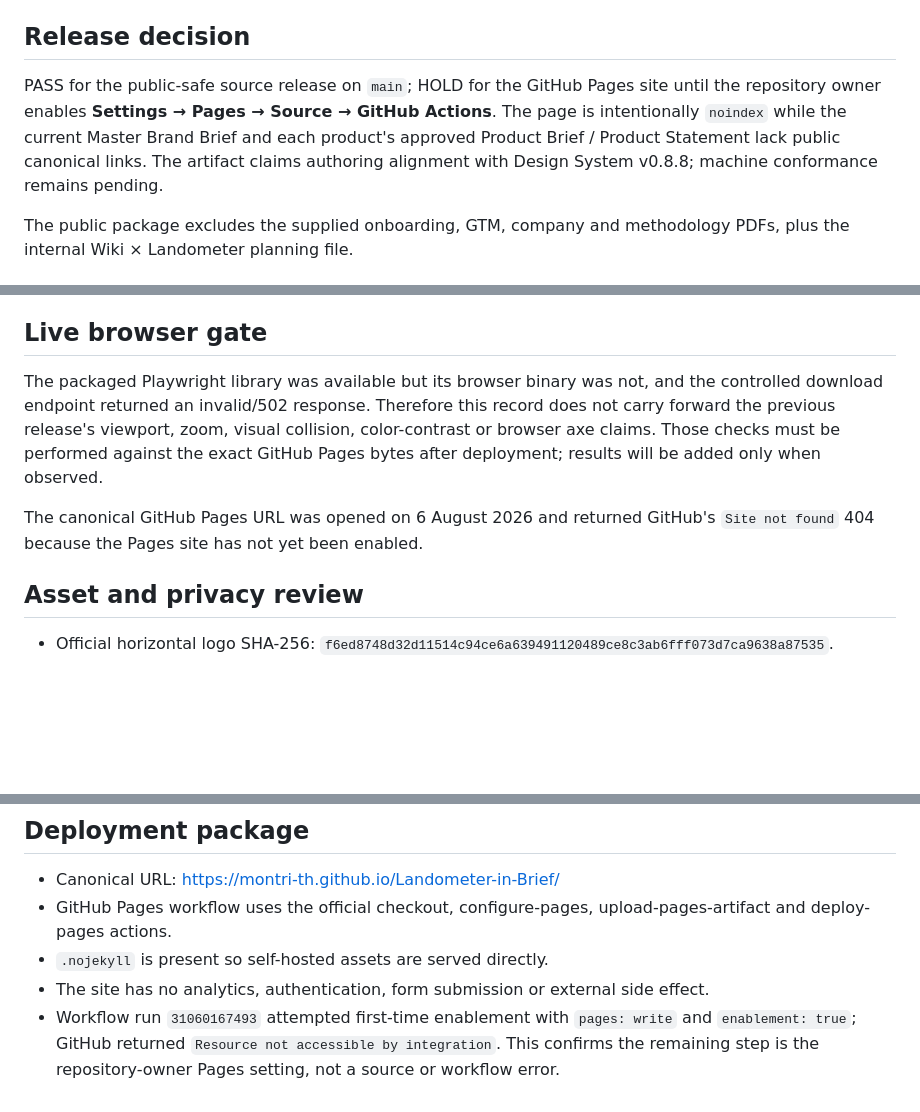
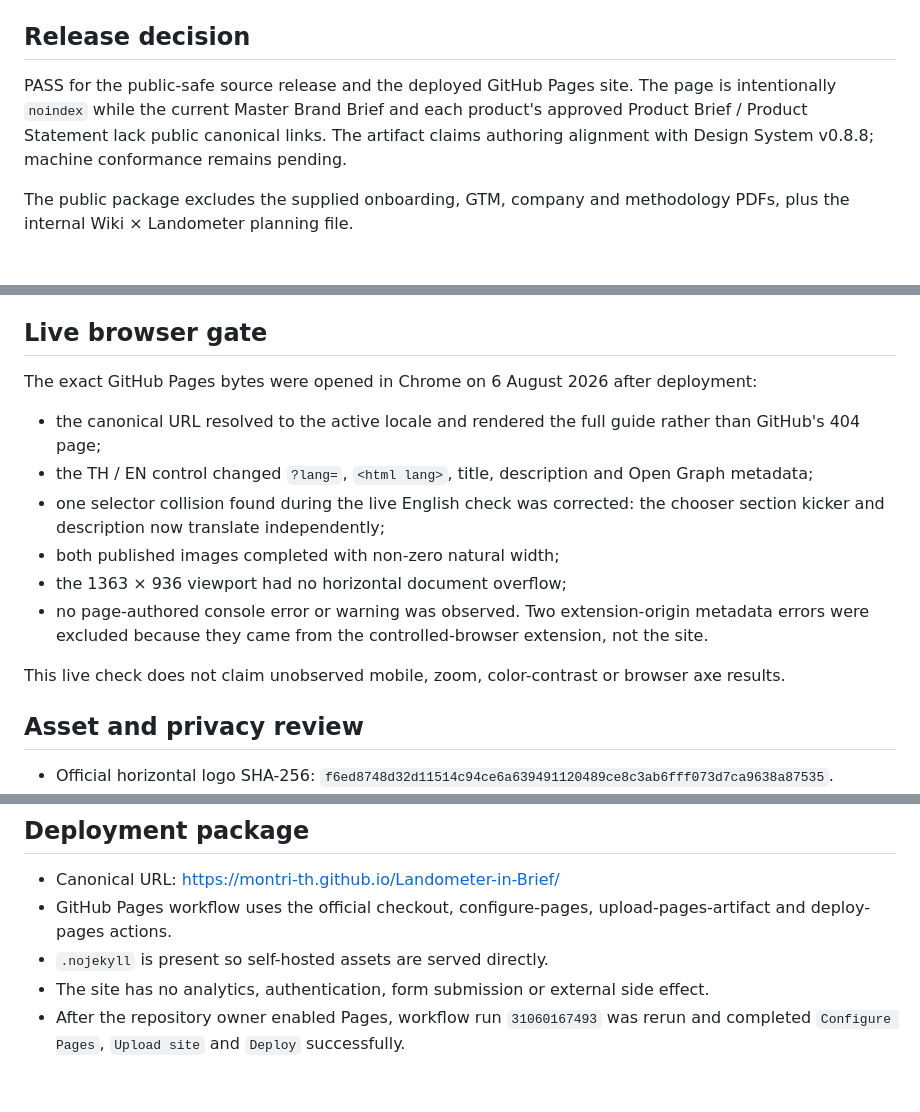
Before and after one commit to montri-th/Landometer-in-Brief, a Markdown page: qa/qa.md, 3 parts joined by grey strips. Drawn GitHub-style; blank space fills up the shorter version.

Commit message:
Record successful Pages deployment [skip ci]

```diff
--- a/qa/qa.md
+++ b/qa/qa.md
@@ -7,7 +7,7 @@ Evidence status: `source_limited`
 
 ## Release decision
 
-PASS for the public-safe source release on `main`; HOLD for the GitHub Pages site until the repository owner enables **Settings → Pages → Source → GitHub Actions**. The page is intentionally `noindex` while the current Master Brand Brief and each product's approved Product Brief / Product Statement lack public canonical links. The artifact claims authoring alignment with Design System v0.8.8; machine conformance remains pending.
+PASS for the public-safe source release and the deployed GitHub Pages site. The page is intentionally `noindex` while the current Master Brand Brief and each product's approved Product Brief / Product Statement lack public canonical links. The artifact claims authoring alignment with Design System v0.8.8; machine conformance remains pending.
 
 The public package excludes the supplied onboarding, GTM, company and methodology PDFs, plus the internal Wiki × Landometer planning file.
 
@@ -78,9 +79,16 @@ An automated DOM interaction run covered `th/en × brand/product` and confirmed:
 
 ## Live browser gate
 
-The packaged Playwright library was available but its browser binary was not, and the controlled download endpoint returned an invalid/502 response. Therefore this record does not carry forward the previous release's viewport, zoom, visual collision, color-contrast or browser axe claims. Those checks must be performed against the exact GitHub Pages bytes after deployment; results will be added only when observed.
+The exact GitHub Pages bytes were opened in Chrome on 6 August 2026 after deployment:
 
-The canonical GitHub Pages URL was opened on 6 August 2026 and returned GitHub's `Site not found` 404 because the Pages site has not yet been enabled.
+- the canonical URL resolved to the active locale and rendered the full guide rather than GitHub's 404 page;
+- the TH / EN control changed `?lang=`, `<html lang>`, title, description and Open Graph metadata;
+- one selector collision found during the live English check was corrected: the chooser section kicker and description now translate independently;
+- both published images completed with non-zero natural width;
+- the 1363 × 936 viewport had no horizontal document overflow;
+- no page-authored console error or warning was observed. Two extension-origin metadata errors were excluded because they came from the controlled-browser extension, not the site.
+
+This live check does not claim unobserved mobile, zoom, color-contrast or browser axe results.
 
 ## Asset and privacy review
 
@@ -96,4 +104,4 @@ The canonical GitHub Pages URL was opened on 6 August 2026 and returned GitHub's
 - GitHub Pages workflow uses the official checkout, configure-pages, upload-pages-artifact and deploy-pages actions.
 - `.nojekyll` is present so self-hosted assets are served directly.
 - The site has no analytics, authentication, form submission or external side effect.
-- Workflow run `31060167493` attempted first-time enablement with `pages: write` and `enablement: true`; GitHub returned `Resource not accessible by integration`. This confirms the remaining step is the repository-owner Pages setting, not a source or workflow error.
+- After the repository owner enabled Pages, workflow run `31060167493` was rerun and completed `Configure Pages`, `Upload site` and `Deploy` successfully.
```
Also changed, not shown: other parts of qa/qa.md (+1 -0 lines).
